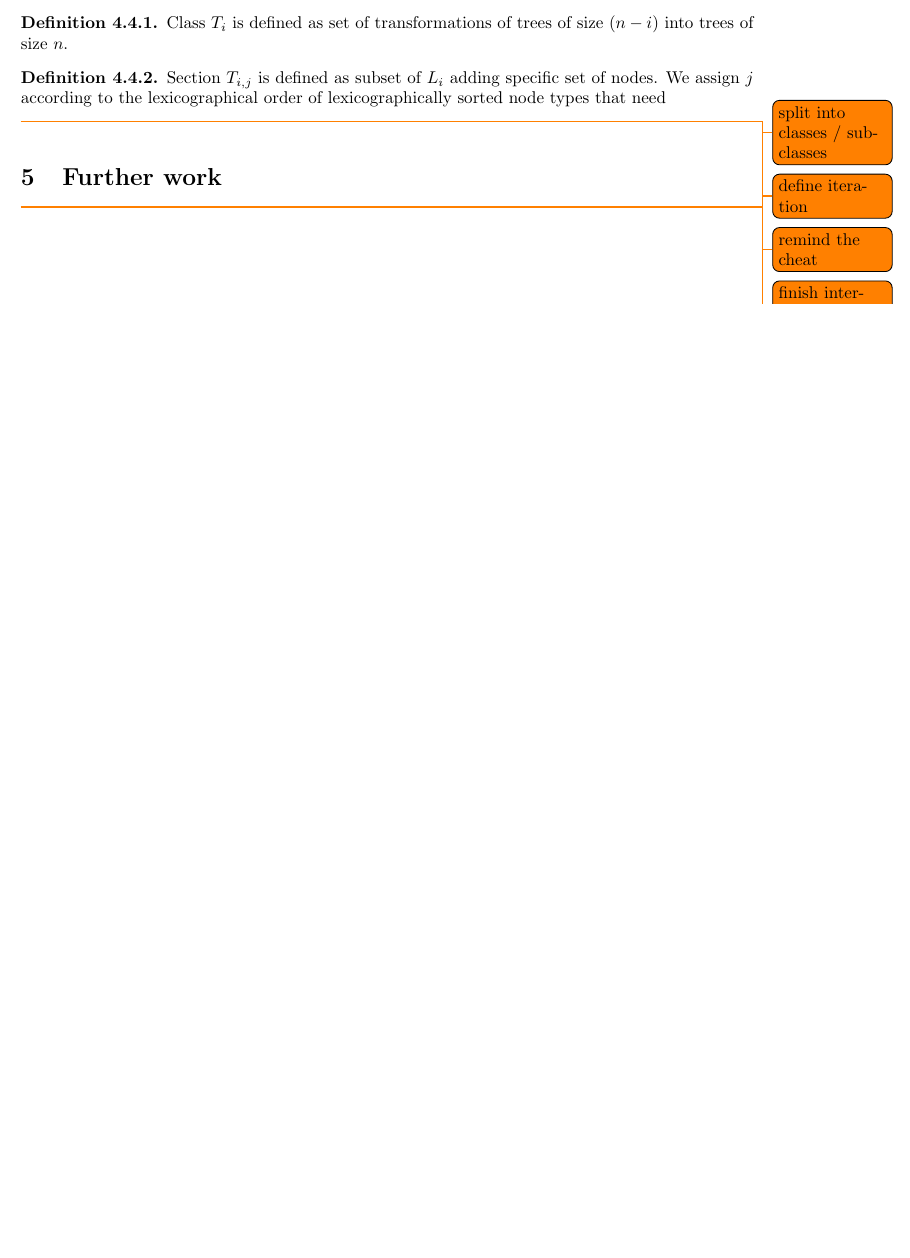
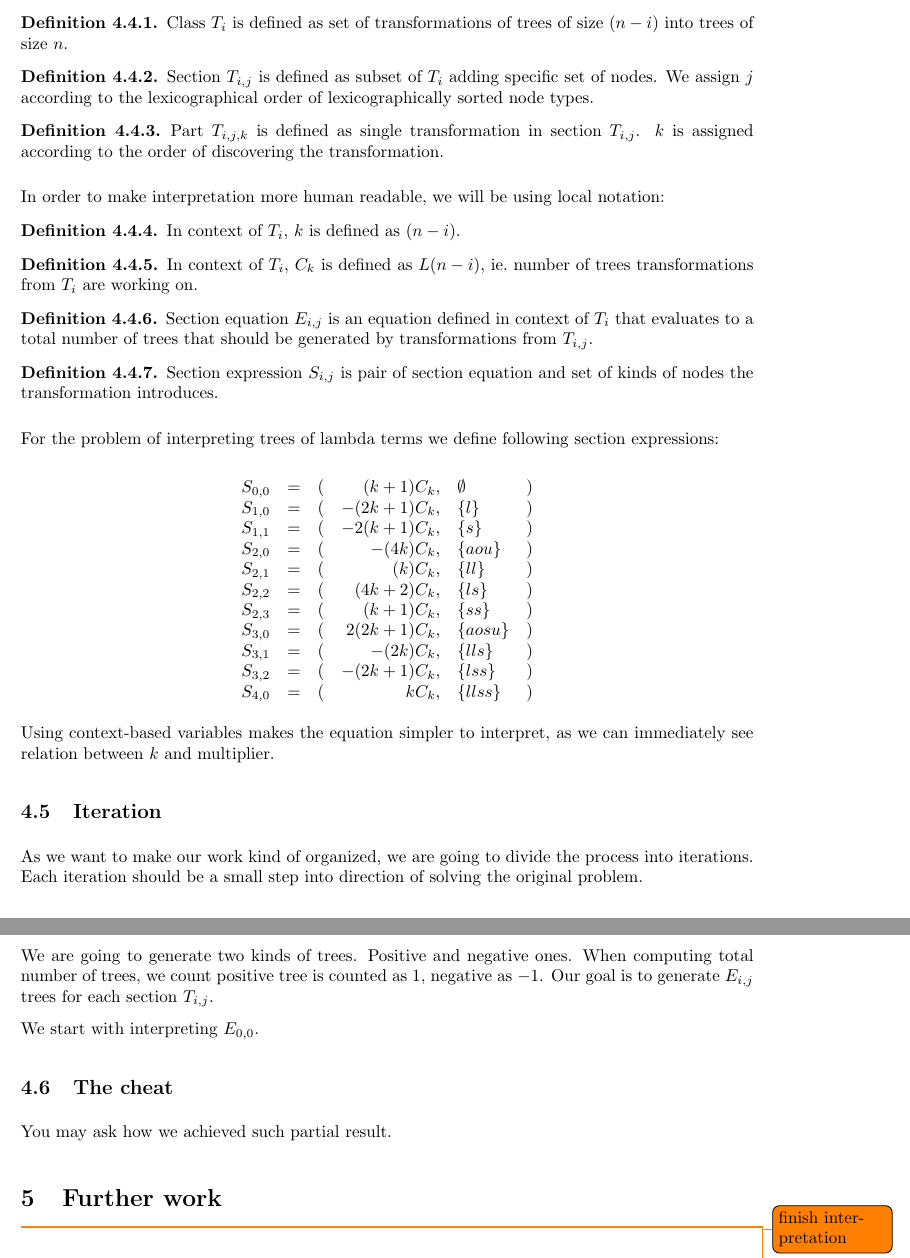
Before and after one commit to Larhard/Combinatorial-interpretations-of-holonomic-recurrences, a LaTeX document (article/main.tex): part of page 19 of 20 before the commit and two parts of pages 19 and 20 of 21 after it, the two joined at a grey line, cut so that both start at the same text, the shorter picture padded with empty space. Compiled offline with pdfLaTeX.

Commit message:
Define iteration

```diff
--- a/article/main.tex
+++ b/article/main.tex
@@ -835,15 +835,63 @@ We will be operating on transformation classes, sections and parts. Let's define
     Class \(T_i\) is defined as set of transformations of trees of size \((n - i)\) into trees of size \(n\).
 \end{definition}
 
+\begin{definition}
+    Section \(T_{i,j}\) is defined as subset of \(T_i\) adding specific set of nodes. We assign \(j\) according to the lexicographical order of lexicographically sorted node types.
+\end{definition}
 
 \begin{definition}
-    Section \(T_{i,j}\) is defined as subset of \(L_i\) adding specific set of nodes. We assign \(j\) according to the lexicographical order of lexicographically sorted node types that need
+    Part \(T_{i,j,k}\) is defined as single transformation in section \(T_{i,j}\). \(k\) is assigned according to the order of discovering the transformation.
 \end{definition}
 
+In order to make interpretation more human readable, we will be using local notation:
 
-\todo{split into classes / subclasses}
-\todo{define iteration}
-\todo{remind the cheat}
+\begin{definition}
+    In context of \(T_i\), \(k\) is defined as \((n - i)\).
+\end{definition}
+
+\begin{definition}
+    In context of \(T_i\), \(C_k\) is defined as \(L(n - i)\), ie.\ number of trees transformations from \(T_i\) are working on.
+\end{definition}
+
+\begin{definition}
+    Section equation \(E_{i, j}\) is an equation defined in context of \(T_i\) that evaluates to a total number of trees that should be generated by transformations from \(T_{i, j}\).
+\end{definition}
+
+\begin{definition}
+    Section expression \(S_{i, j}\) is pair of section equation and set of kinds of nodes the transformation introduces.
+\end{definition}
+
+For the problem of interpreting trees of lambda terms we define following section expressions:
+
+\[\begin{array}{rccrlc}
+        S_{0,0} &=& (& (k + 1) C_k,& \emptyset &)\\
+        S_{1,0} &=& (& - (2 k + 1) C_k,& \{l\} &)\\
+        S_{1,1} &=& (& - 2 (k + 1) C_k,& \{s\} &)\\
+        S_{2,0} &=& (& - (4 k) C_k,& \{aou\} &)\\
+        S_{2,1} &=& (& (k) C_k,& \{ll\} &)\\
+        S_{2,2} &=& (& (4 k + 2) C_k,& \{ls\} &)\\
+        S_{2,3} &=& (& (k + 1) C_k,& \{ss\} &)\\
+        S_{3,0} &=& (& 2 (2 k + 1) C_k,& \{aosu\} &)\\
+        S_{3,1} &=& (& - (2 k) C_k,& \{lls\} &)\\
+        S_{3,2} &=& (& - (2 k + 1) C_k,& \{lss\} &)\\
+        S_{4,0} &=& (& k C_k,& \{llss\} &)\\
+\end{array}\]
+
+Using context-based variables makes the equation simpler to interpret, as we can immediately see relation between \(k\) and multiplier.
+
+\subsection{Iteration}%
+\label{sub:iteration}
+
+As we want to make our work kind of organized, we are going to divide the process into iterations. Each iteration should be a small step into direction of solving the original problem.
+
+We are going to generate two kinds of trees. Positive and negative ones. When computing total number of trees, we count positive tree is counted as \(1\), negative as \(-1\). Our goal is to generate \(E_{i, j}\) trees for each section \(T_{i, j}\).
+
+We start with interpreting \(E_{0,0}\).
+
+\subsection{The cheat}%
+\label{sub:the_cheat}
+
+You may ask how we achieved such partial result.
 
 \section{Further work}%
 \label{sec:further_work}
```
Also changed, not shown: 2 other files.
